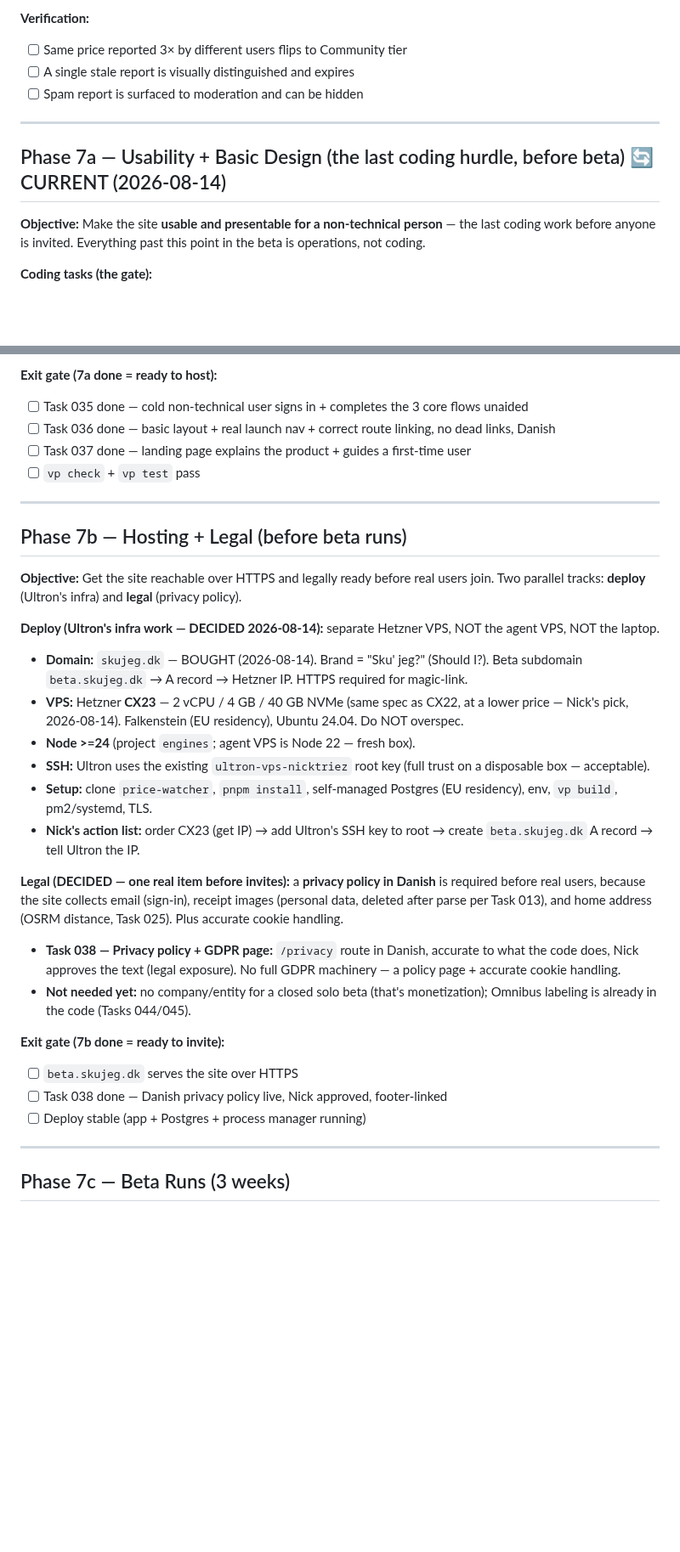
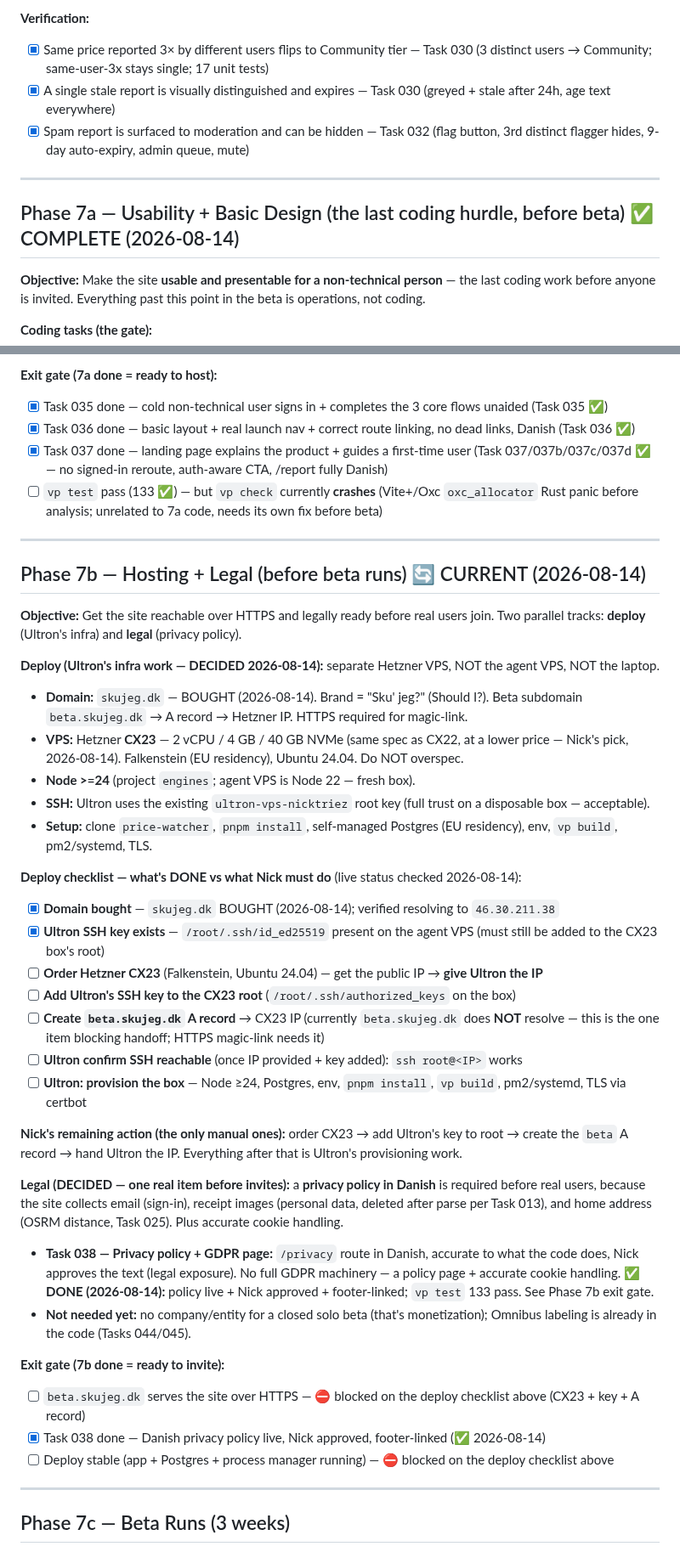
Before and after one commit to Nicktriez/price-watcher, a Markdown page: docs/reference/build-plan.md, 2 parts joined by grey strips. Shown at 85% size. GitHub-like rendering; blank space fills up the shorter version.

```diff
--- a/docs/reference/build-plan.md
+++ b/docs/reference/build-plan.md
@@ -393,13 +393,13 @@ All 5 tasks implemented and pushed (schema+4 migrations, typed Tjek client, idem
 
 **Verification:**
 
-- [ ] Same price reported 3× by different users flips to Community tier
-- [ ] A single stale report is visually distinguished and expires
-- [ ] Spam report is surfaced to moderation and can be hidden
+- [x] Same price reported 3× by different users flips to Community tier — Task 030 (3 distinct users → Community; same-user-3x stays single; 17 unit tests)
+- [x] A single stale report is visually distinguished and expires — Task 030 (greyed + stale after 24h, age text everywhere)
+- [x] Spam report is surfaced to moderation and can be hidden — Task 032 (flag button, 3rd distinct flagger hides, 9-day auto-expiry, admin queue, mute)
 
 ---
 
-## Phase 7a — Usability + Basic Design (the last coding hurdle, before beta) 🔄 CURRENT (2026-08-14)
+## Phase 7a — Usability + Basic Design (the last coding hurdle, before beta) ✅ COMPLETE (2026-08-14)
 
 **Objective:** Make the site **usable and presentable for a non-technical person** — the last coding work before anyone is invited. Everything past this point in the beta is operations, not coding.
 
@@ -413,14 +413,14 @@ All 5 tasks implemented and pushed (schema+4 migrations, typed Tjek client, idem
 
 **Exit gate (7a done = ready to host):**
 
-- [ ] Task 035 done — cold non-technical user signs in + completes the 3 core flows unaided
-- [ ] Task 036 done — basic layout + real launch nav + correct route linking, no dead links, Danish
-- [ ] Task 037 done — landing page explains the product + guides a first-time user
-- [ ] `vp check` + `vp test` pass
+- [x] Task 035 done — cold non-technical user signs in + completes the 3 core flows unaided (Task 035 ✅)
+- [x] Task 036 done — basic layout + real launch nav + correct route linking, no dead links, Danish (Task 036 ✅)
+- [x] Task 037 done — landing page explains the product + guides a first-time user (Task 037/037b/037c/037d ✅ — no signed-in reroute, auth-aware CTA, /report fully Danish)
+- [ ] `vp test` pass (133 ✅) — but `vp check` currently **crashes** (Vite+/Oxc `oxc_allocator` Rust panic before analysis; unrelated to 7a code, needs its own fix before beta)
 
 ---
 
-## Phase 7b — Hosting + Legal (before beta runs)
+## Phase 7b — Hosting + Legal (before beta runs) 🔄 CURRENT (2026-08-14)
 
 **Objective:** Get the site reachable over HTTPS and legally ready before real users join. Two parallel tracks: **deploy** (Ultron's infra) and **legal** (privacy policy).
 
@@ -431,18 +431,29 @@ All 5 tasks implemented and pushed (schema+4 migrations, typed Tjek client, idem
 - **Node >=24** (project `engines`; agent VPS is Node 22 — fresh box).
 - **SSH:** Ultron uses the existing `ultron-vps-nicktriez` root key (full trust on a disposable box — acceptable).
 - **Setup:** clone `price-watcher`, `pnpm install`, self-managed Postgres (EU residency), env, `vp build`, pm2/systemd, TLS.
-- **Nick's action list:** order CX23 (get IP) → add Ultron's SSH key to root → create `beta.skujeg.dk` A record → tell Ultron the IP.
+
+**Deploy checklist — what's DONE vs what Nick must do** (live status checked 2026-08-14):
+
+- [x] **Domain bought** — `skujeg.dk` BOUGHT (2026-08-14); verified resolving to `46.30.211.38`
+- [x] **Ultron SSH key exists** — `/root/.ssh/id_ed25519` present on the agent VPS (must still be added to the CX23 box's root)
+- [ ] **Order Hetzner CX23** (Falkenstein, Ubuntu 24.04) — get the public IP → **give Ultron the IP**
+- [ ] **Add Ultron's SSH key to the CX23 root** (`/root/.ssh/authorized_keys` on the box)
+- [ ] **Create `beta.skujeg.dk` A record** → CX23 IP (currently `beta.skujeg.dk` does **NOT** resolve — this is the one item blocking handoff; HTTPS magic-link needs it)
+- [ ] **Ultron confirm SSH reachable** (once IP provided + key added): `ssh root@<IP>` works
+- [ ] **Ultron: provision the box** — Node ≥24, Postgres, env, `pnpm install`, `vp build`, pm2/systemd, TLS via certbot
+
+**Nick's remaining action (the only manual ones):** order CX23 → add Ultron's key to root → create the `beta` A record → hand Ultron the IP. Everything after that is Ultron's provisioning work.
 
 **Legal (DECIDED — one real item before invites):** a **privacy policy in Danish** is required before real users, because the site collects email (sign-in), receipt images (personal data, deleted after parse per Task 013), and home address (OSRM distance, Task 025). Plus accurate cookie handling.
 
-- **Task 038 — Privacy policy + GDPR page:** `/privacy` route in Danish, accurate to what the code does, Nick approves the text (legal exposure). No full GDPR machinery — a policy page + accurate cookie handling.
+- **Task 038 — Privacy policy + GDPR page:** `/privacy` route in Danish, accurate to what the code does, Nick approves the text (legal exposure). No full GDPR machinery — a policy page + accurate cookie handling. **✅ DONE (2026-08-14):** policy live + Nick approved + footer-linked; `vp test` 133 pass. See Phase 7b exit gate.
 - **Not needed yet:** no company/entity for a closed solo beta (that's monetization); Omnibus labeling is already in the code (Tasks 044/045).
 
 **Exit gate (7b done = ready to invite):**
 
-- [ ] `beta.skujeg.dk` serves the site over HTTPS
-- [ ] Task 038 done — Danish privacy policy live, Nick approved, footer-linked
-- [ ] Deploy stable (app + Postgres + process manager running)
+- [ ] `beta.skujeg.dk` serves the site over HTTPS — ⛔ blocked on the deploy checklist above (CX23 + key + A record)
+- [x] Task 038 done — Danish privacy policy live, Nick approved, footer-linked (✅ 2026-08-14)
+- [ ] Deploy stable (app + Postgres + process manager running) — ⛔ blocked on the deploy checklist above
 
 ---
 
```
Also changed, not shown: other parts of docs/reference/build-plan.md (+22 -22 lines), AGENTS.md (+1 -1 lines).
